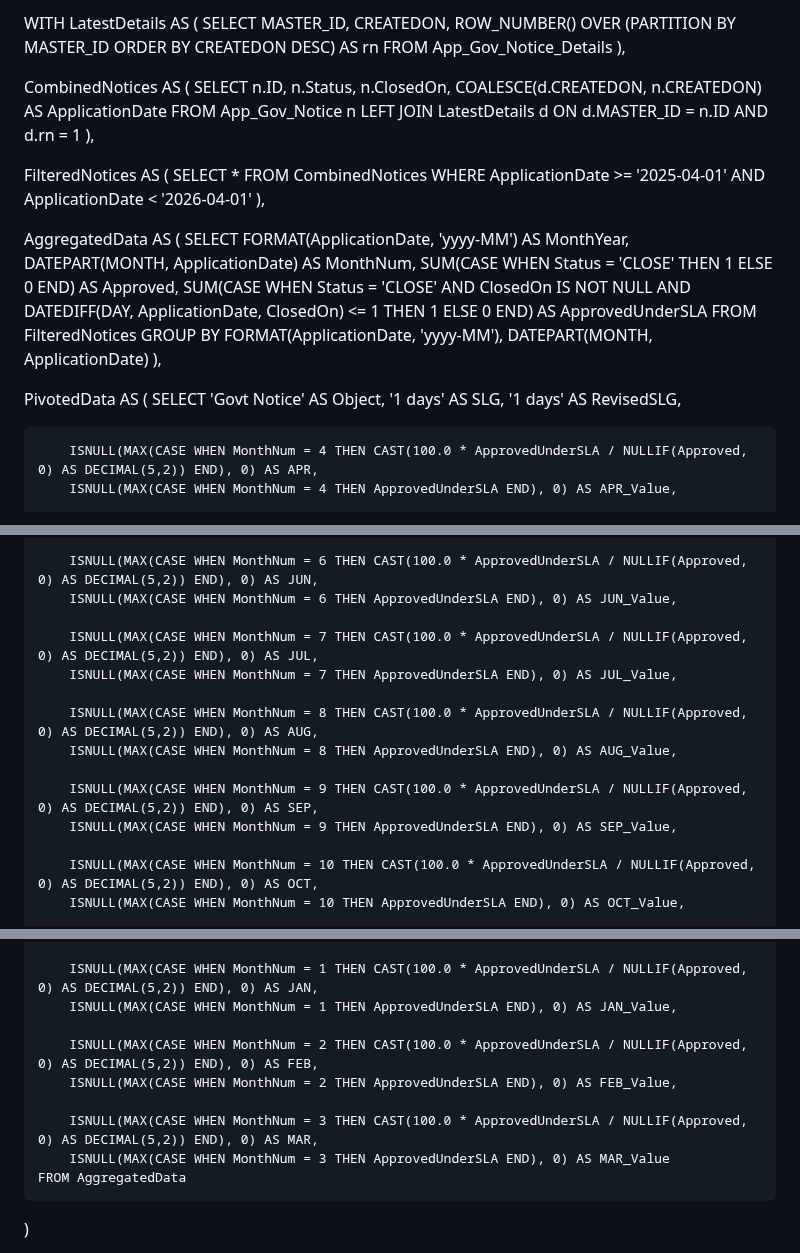
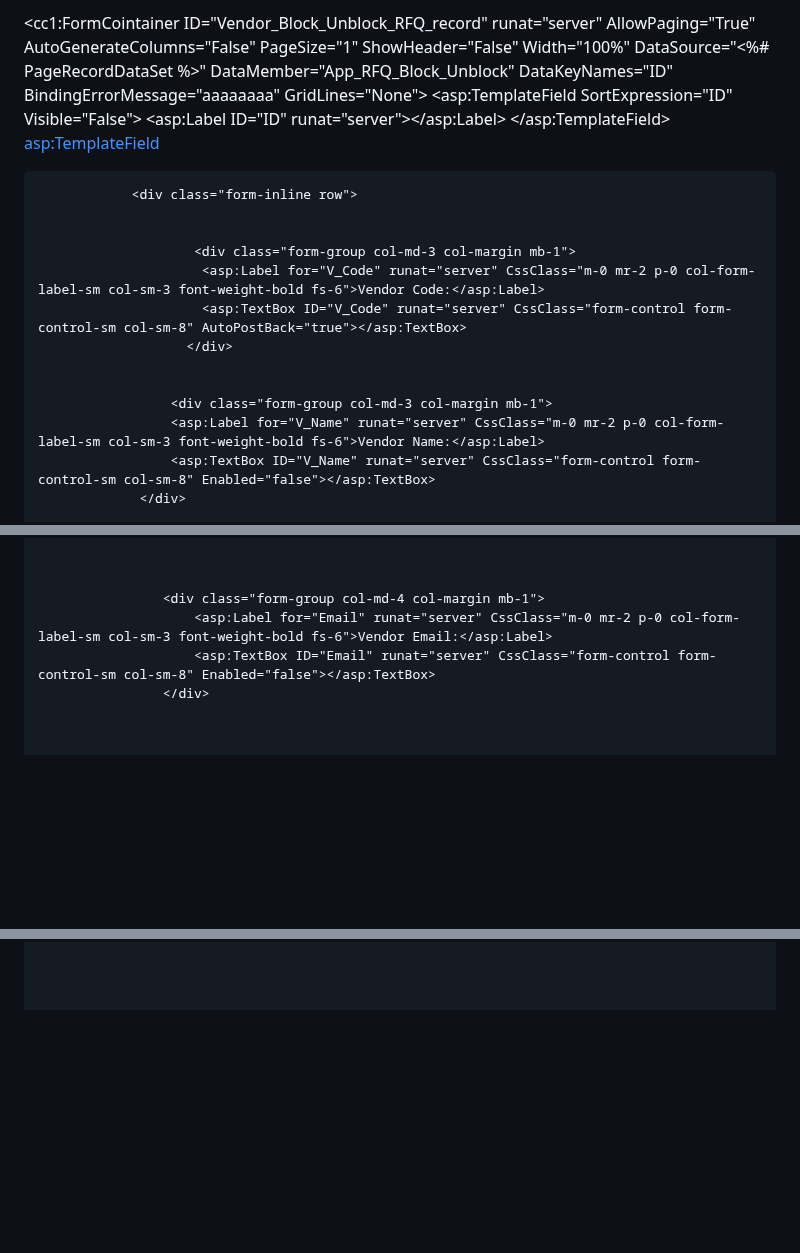
Before and after one commit to codepennnn/Fun, a Markdown page: README.md, 3 parts joined by grey strips. Drawn GitHub-style; blank space fills up the shorter version.

```diff
--- a/README.md
+++ b/README.md
@@ -1,49 +1,27 @@
-WITH LatestDetails AS (
-    SELECT
-        MASTER_ID,
-        CREATEDON,
-        ROW_NUMBER() OVER (PARTITION BY MASTER_ID ORDER BY CREATEDON DESC) AS rn
-    FROM App_Gov_Notice_Details
-),
+<cc1:FormCointainer ID="Vendor_Block_Unblock_RFQ_record" runat="server" AllowPaging="True" AutoGenerateColumns="False"
+    PageSize="1" ShowHeader="False" Width="100%" DataSource="<%# PageRecordDataSet %>"
+     DataMember="App_RFQ_Block_Unblock" DataKeyNames="ID"
+    BindingErrorMessage="aaaaaaaa" GridLines="None">
+    <Columns>
+        <asp:TemplateField SortExpression="ID" Visible="False">
+            <ItemTemplate>
+                <asp:Label ID="ID" runat="server"></asp:Label>
+            </ItemTemplate>
+        </asp:TemplateField>
+        <asp:TemplateField>
+            <ItemTemplate>
 
-CombinedNotices AS (
-    SELECT
-        n.ID,
-        n.Status,
-        n.ClosedOn,
-        COALESCE(d.CREATEDON, n.CREATEDON) AS ApplicationDate
-    FROM App_Gov_Notice n
-    LEFT JOIN LatestDetails d
-      ON d.MASTER_ID = n.ID AND d.rn = 1
-),
+                <div class="form-inline row">
 
-FilteredNotices AS (
-    SELECT *
-    FROM CombinedNotices
-    WHERE ApplicationDate >= '2025-04-01' AND ApplicationDate < '2026-04-01'
-),
 
-AggregatedData AS (
-    SELECT
-        FORMAT(ApplicationDate, 'yyyy-MM') AS MonthYear,
-        DATEPART(MONTH, ApplicationDate) AS MonthNum,
-        SUM(CASE WHEN Status = 'CLOSE' THEN 1 ELSE 0 END) AS Approved,
-        SUM(CASE
-            WHEN Status = 'CLOSE'
-              AND ClosedOn IS NOT NULL
-              AND DATEDIFF(DAY, ApplicationDate, ClosedOn) <= 1
-            THEN 1 ELSE 0
-        END) AS ApprovedUnderSLA
-    FROM FilteredNotices
-    GROUP BY FORMAT(ApplicationDate, 'yyyy-MM'), DATEPART(MONTH, ApplicationDate)
-),
+                        <div class="form-group col-md-3 col-margin mb-1">
+                         <asp:Label for="V_Code" runat="server" CssClass="m-0 mr-2 p-0 col-form-label-sm col-sm-3 font-weight-bold fs-6">Vendor Code:</asp:Label>
+                         <asp:TextBox ID="V_Code" runat="server" CssClass="form-control form-control-sm col-sm-8" AutoPostBack="true"></asp:TextBox>
+                       </div>
 
-PivotedData AS (
-    SELECT
-        'Govt Notice' AS Object,
-        '1 days' AS SLG,
-        '1 days' AS RevisedSLG,
 
-        ISNULL(MAX(CASE WHEN MonthNum = 4 THEN CAST(100.0 * ApprovedUnderSLA / NULLIF(Approved, 0) AS DECIMAL(5,2)) END), 0) AS APR,
-        ISNULL(MAX(CASE WHEN MonthNum = 4 THEN ApprovedUnderSLA END), 0) AS APR_Value,
+                     <div class="form-group col-md-3 col-margin mb-1">
+                     <asp:Label for="V_Name" runat="server" CssClass="m-0 mr-2 p-0 col-form-label-sm col-sm-3 font-weight-bold fs-6">Vendor Name:</asp:Label>
+                     <asp:TextBox ID="V_Name" runat="server" CssClass="form-control form-control-sm col-sm-8" Enabled="false"></asp:TextBox>
+                 </div>
 
@@ -52,16 +36,10 @@ PivotedData AS (
 
-        ISNULL(MAX(CASE WHEN MonthNum = 6 THEN CAST(100.0 * ApprovedUnderSLA / NULLIF(Approved, 0) AS DECIMAL(5,2)) END), 0) AS JUN,
-        ISNULL(MAX(CASE WHEN MonthNum = 6 THEN ApprovedUnderSLA END), 0) AS JUN_Value,
 
-        ISNULL(MAX(CASE WHEN MonthNum = 7 THEN CAST(100.0 * ApprovedUnderSLA / NULLIF(Approved, 0) AS DECIMAL(5,2)) END), 0) AS JUL,
-        ISNULL(MAX(CASE WHEN MonthNum = 7 THEN ApprovedUnderSLA END), 0) AS JUL_Value,
 
-        ISNULL(MAX(CASE WHEN MonthNum = 8 THEN CAST(100.0 * ApprovedUnderSLA / NULLIF(Approved, 0) AS DECIMAL(5,2)) END), 0) AS AUG,
-        ISNULL(MAX(CASE WHEN MonthNum = 8 THEN ApprovedUnderSLA END), 0) AS AUG_Value,
+                    <div class="form-group col-md-4 col-margin mb-1">
+                        <asp:Label for="Email" runat="server" CssClass="m-0 mr-2 p-0 col-form-label-sm col-sm-3 font-weight-bold fs-6">Vendor Email:</asp:Label>
+                        <asp:TextBox ID="Email" runat="server" CssClass="form-control form-control-sm col-sm-8" Enabled="false"></asp:TextBox>
+                    </div>
 
-        ISNULL(MAX(CASE WHEN MonthNum = 9 THEN CAST(100.0 * ApprovedUnderSLA / NULLIF(Approved, 0) AS DECIMAL(5,2)) END), 0) AS SEP,
-        ISNULL(MAX(CASE WHEN MonthNum = 9 THEN ApprovedUnderSLA END), 0) AS SEP_Value,
 
-        ISNULL(MAX(CASE WHEN MonthNum = 10 THEN CAST(100.0 * ApprovedUnderSLA / NULLIF(Approved, 0) AS DECIMAL(5,2)) END), 0) AS OCT,
-        ISNULL(MAX(CASE WHEN MonthNum = 10 THEN ApprovedUnderSLA END), 0) AS OCT_Value,
 
@@ -73,12 +56,4 @@ PivotedData AS (
 
-        ISNULL(MAX(CASE WHEN MonthNum = 1 THEN CAST(100.0 * ApprovedUnderSLA / NULLIF(Approved, 0) AS DECIMAL(5,2)) END), 0) AS JAN,
-        ISNULL(MAX(CASE WHEN MonthNum = 1 THEN ApprovedUnderSLA END), 0) AS JAN_Value,
 
-        ISNULL(MAX(CASE WHEN MonthNum = 2 THEN CAST(100.0 * ApprovedUnderSLA / NULLIF(Approved, 0) AS DECIMAL(5,2)) END), 0) AS FEB,
-        ISNULL(MAX(CASE WHEN MonthNum = 2 THEN ApprovedUnderSLA END), 0) AS FEB_Value,
 
-        ISNULL(MAX(CASE WHEN MonthNum = 3 THEN CAST(100.0 * ApprovedUnderSLA / NULLIF(Approved, 0) AS DECIMAL(5,2)) END), 0) AS MAR,
-        ISNULL(MAX(CASE WHEN MonthNum = 3 THEN ApprovedUnderSLA END), 0) AS MAR_Value
-    FROM AggregatedData
-)
 
```
Also changed, not shown: other parts of README.md (+64 -7 lines).
